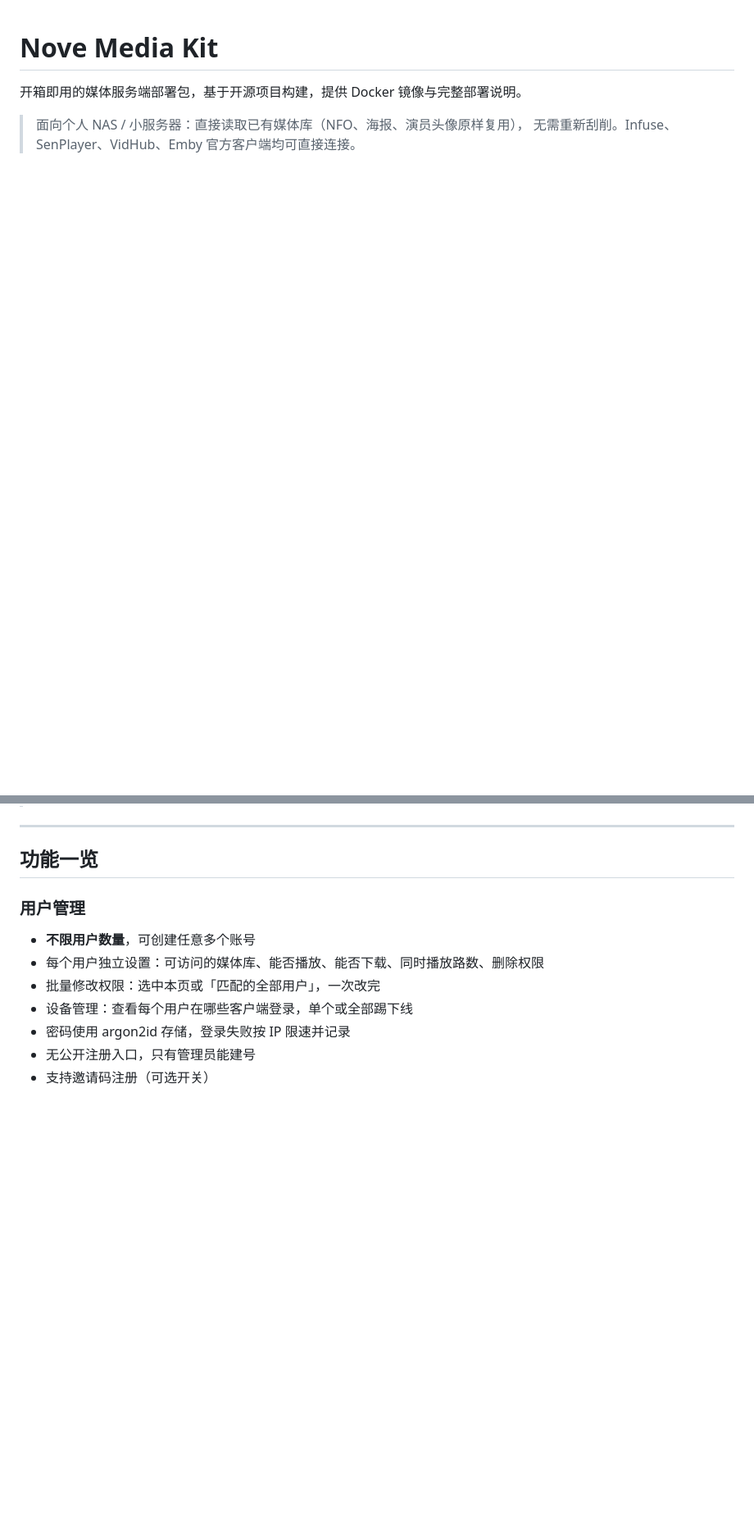
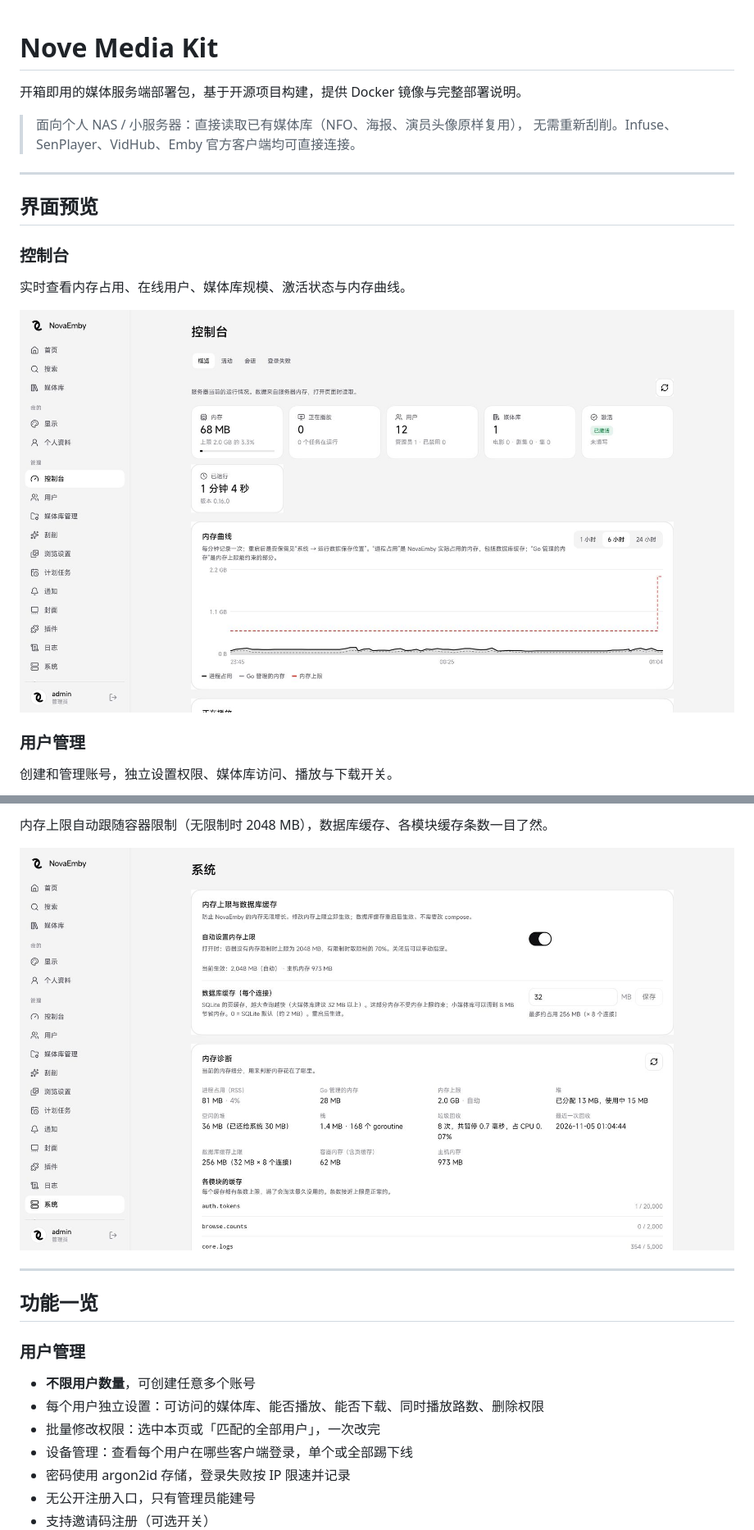
Before and after one commit to qiufeng668/nove-media-kit, a Markdown page: README.md, 2 parts joined by grey strips. Shown at 82% size. Drawn GitHub-style; pictures changed too: docs/screenshots/dashboard.jpg (added), docs/screenshots/system.jpg (added); blank space fills up the shorter version.

```diff
--- a/README.md
+++ b/README.md
@@ -4,3 +4,18 @@
 
 > 面向个人 NAS / 小服务器：直接读取已有媒体库（NFO、海报、演员头像原样复用），
 > 无需重新刮削。Infuse、SenPlayer、VidHub、Emby 官方客户端均可直接连接。
+
+---
+
+## 界面预览
+
+### 控制台
+
+实时查看内存占用、在线用户、媒体库规模、激活状态与内存曲线。
+
+![控制台](docs/screenshots/dashboard.jpg)
+
+### 用户管理
+
+创建和管理账号，独立设置权限、媒体库访问、播放与下载开关。
+
@@ -7,3 +36,6 @@
+内存上限自动跟随容器限制（无限制时 2048 MB），数据库缓存、各模块缓存条数一目了然。
+
+![系统](docs/screenshots/system.jpg)
 
 ---
 
```
Also changed, not shown: other parts of README.md (+14 -0 lines), docs/screenshots/cover-style.jpg (added), docs/screenshots/cover.jpg (added), docs/screenshots/users.jpg (added).
